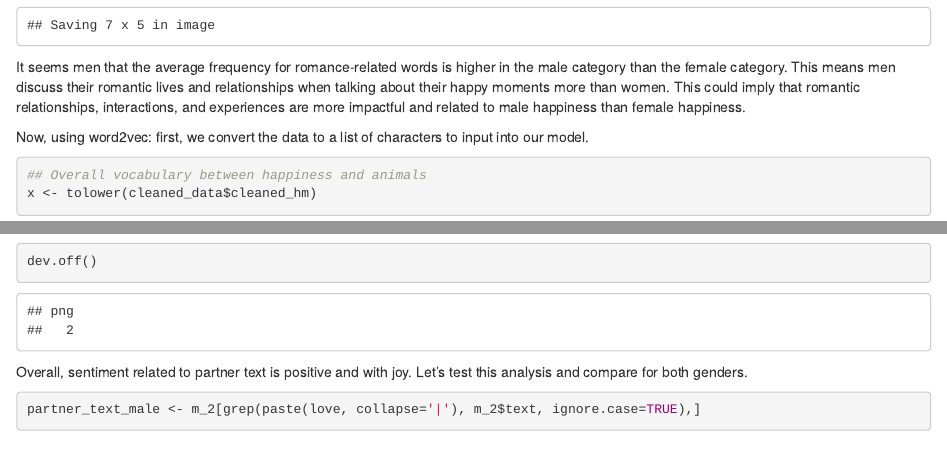
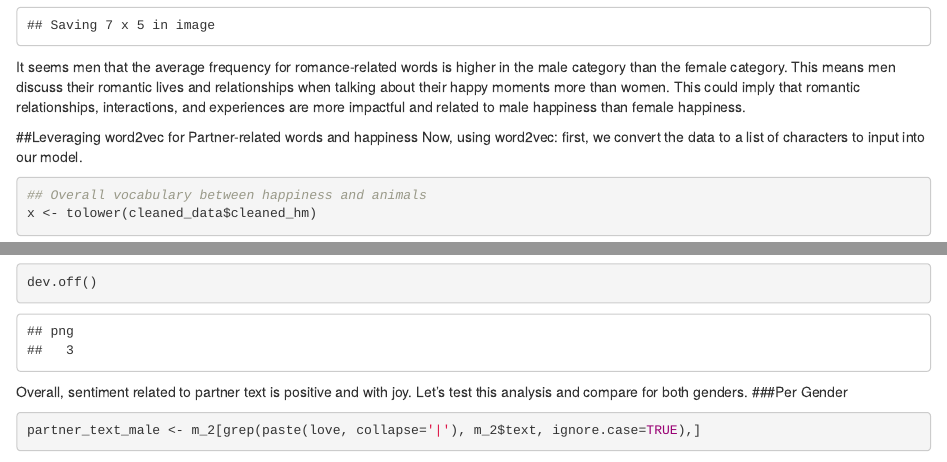
Before and after one commit to TZstatsADS/ads-fall2023-project1-nm3224, an R Markdown document (doc/project_1.Rmd): the page in a window 1100 px wide, from 4180 px down, and a second part further down, joined at a grey line. Rendered offline with R 4.5, knitr and Pandoc, with nearby package versions; some code elsewhere in the file could not run offline.

Commit message:
misc
misc

````diff
--- a/doc/project_1.Rmd
+++ b/doc/project_1.Rmd
@@ -127,7 +127,7 @@ ggsave(filename = file.path("../figs", 'romantic_words_plot.png'))
 
 It seems men that the average frequency for romance-related words is higher in the male category than the female category. This means men discuss their romantic lives and relationships when talking about their happy moments more than women. This could imply that romantic relationships, interactions, and experiences are more impactful and related to male happiness than female happiness.
 
-
+##Leveraging word2vec for Partner-related words and happiness
 Now, using word2vec: first, we convert the data to a list of characters to input into our model.
 ```{r conversion}
 ## Overall vocabulary between happiness and animals
@@ -228,11 +231,15 @@ barplot(colSums(s),
         col = rainbow(10),
         ylab = 'Count',
         main = 'Sentiment Scores for Partner-Related Tweets')
+```
+
+```{r save image}
 dev.off()
 ```
 
+
 Overall, sentiment related to partner text is positive and with joy. Let's test this analysis and compare for both genders.
-
+###Per Gender
 ```{r gender sentiment analysis}
 partner_text_male <- m_2[grep(paste(love, collapse='|'), m_2$text, ignore.case=TRUE),]
 partner_male <- iconv(partner_text_male$text)
````
Also changed, not shown: doc/project_1.html (added), doc/project_1_files/figure-html/plot word frequencies for genders-1.png (renamed from doc/project_1_files/figure-html/unnamed-chunk-9-1.png), doc/project_1_files/figure-html/umap plot with genres-1.png (deleted), doc/project_1_files/figure-html/umap plot-1.png (deleted), figs/sentiment_plot_genders.png, doc/project_1.Rmd (5 more changed lines).
